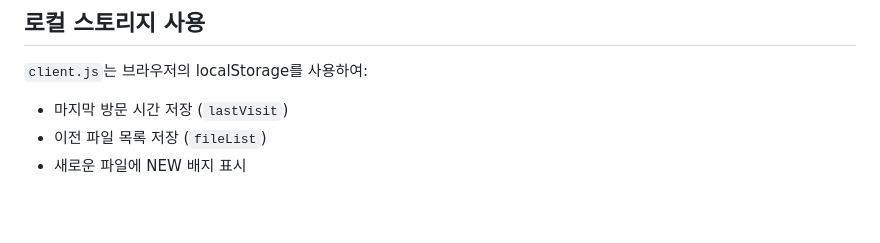
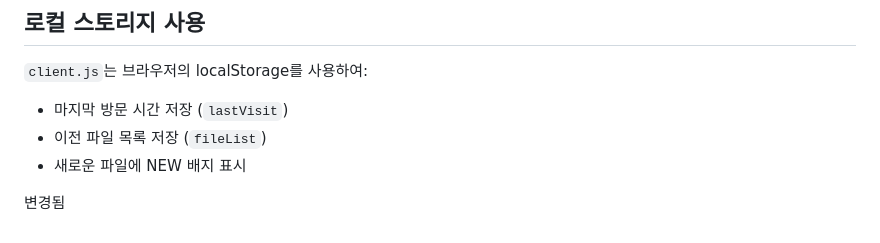
Before and after one commit to season1zeepapa-cell/word-chk, a Markdown page: CLAUDE.md, the part around the change. Drawn GitHub-style; blank space fills up the shorter version.

Commit message:
CLAUDE.md 파일에 '변경됨' 추가 및 마지막 줄에 개행 추가

```diff
--- a/CLAUDE.md
+++ b/CLAUDE.md
@@ -117,3 +117,6 @@ npm run build
 - 마지막 방문 시간 저장 (`lastVisit`)
 - 이전 파일 목록 저장 (`fileList`)
 - 새로운 파일에 NEW 배지 표시
+
+
+변경됨
```
